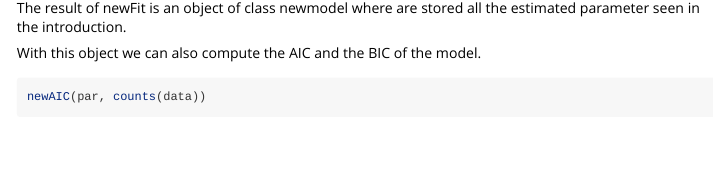
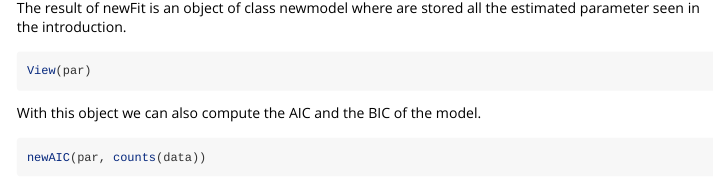
Before and after one commit to fedeago/SurfingNewWave, an R Markdown document (vignettes/vignette.Rmd): the page in a window 1100 px wide, from 8260 px down. Rendered offline with R 4.5, knitr and Pandoc, with nearby package versions; some code elsewhere in the file could not run offline; long lines of code are wrapped.

Commit message:
Add details

````diff
--- a/vignettes/vignette.Rmd
+++ b/vignettes/vignette.Rmd
@@ -253,6 +253,10 @@ par <- newFit(data,X = "~Batch", verbose = TRUE,K=10, children=2,
 The result of newFit is an object of class newmodel where are stored all the
 estimated parameter seen in the introduction.
 
+```{r}
+View(par)
+```
+
 With this object we can also compute the AIC and the BIC of the model.
 
 ```{r}
````
Also changed, not shown: vignettes/memory_newWave.png, vignettes/time_newWave.png.
